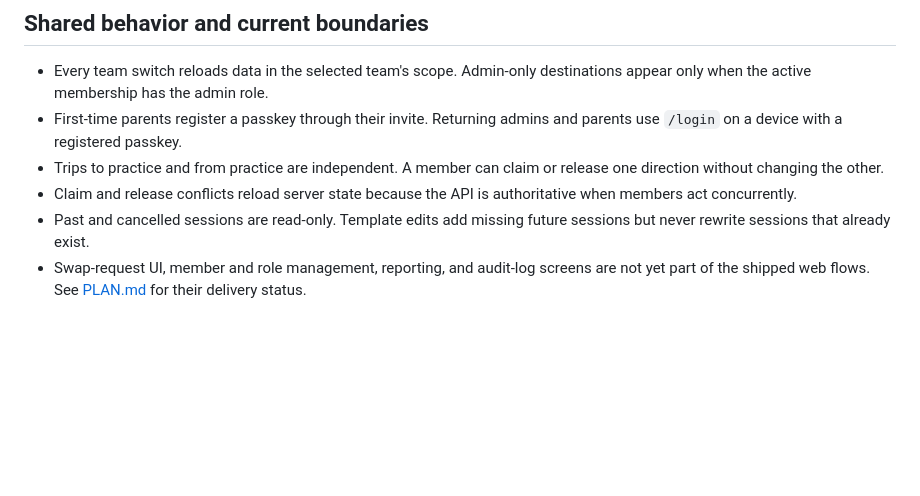
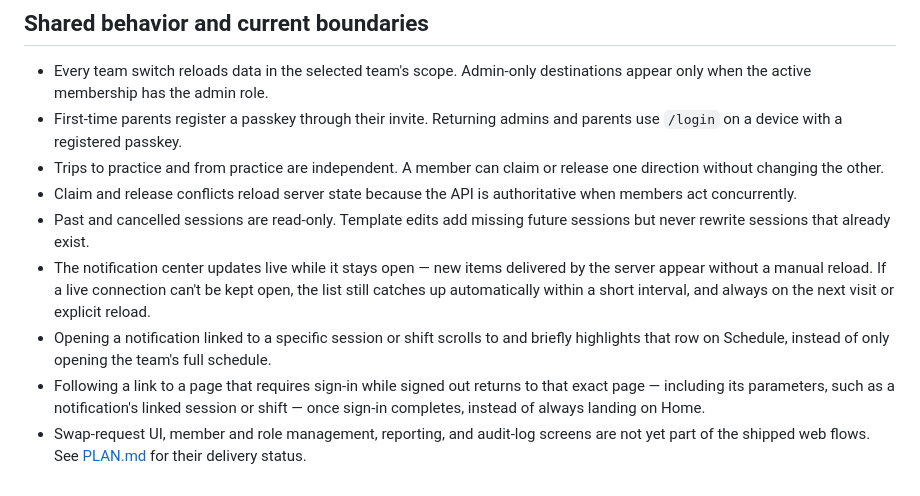
Before and after one commit to kazes5/soccer, a Markdown page: docs/flow-charts.md, the part around the change. Rendered like a GitHub page; blank space fills up the shorter version.

```diff
--- a/docs/flow-charts.md
+++ b/docs/flow-charts.md
@@ -421,6 +421,17 @@ flowchart TD
   authoritative when members act concurrently.
 - Past and cancelled sessions are read-only. Template edits add missing future
   sessions but never rewrite sessions that already exist.
+- The notification center updates live while it stays open — new items
+  delivered by the server appear without a manual reload. If a live
+  connection can't be kept open, the list still catches up automatically
+  within a short interval, and always on the next visit or explicit reload.
+- Opening a notification linked to a specific session or shift scrolls to and
+  briefly highlights that row on Schedule, instead of only opening the
+  team's full schedule.
+- Following a link to a page that requires sign-in while signed out returns to
+  that exact page — including its parameters, such as a notification's linked
+  session or shift — once sign-in completes, instead of always landing on
+  Home.
 - Swap-request UI, member and role management, reporting, and audit-log screens
   are not yet part of the shipped web flows. See [PLAN.md](../PLAN.md) for their
   delivery status.
```
Also changed, not shown: docs/admin-user-guide.md (+26 -5 lines), docs/user-guide.md (+22 -2 lines).
